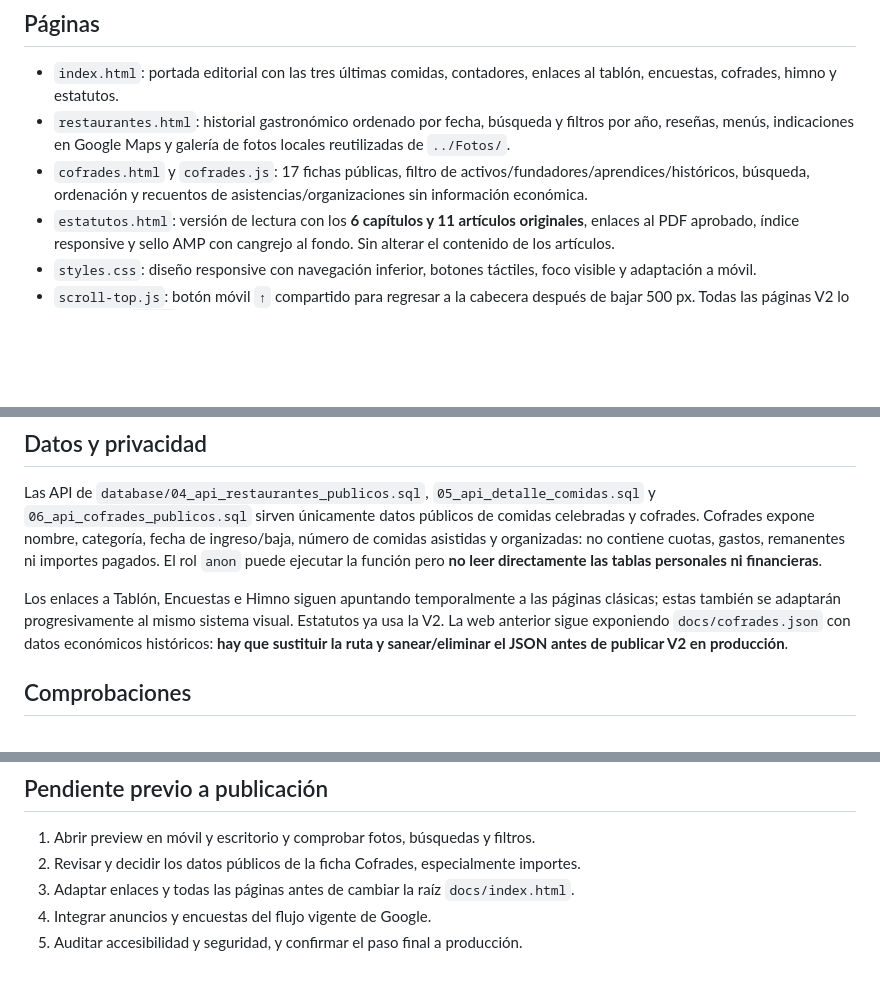
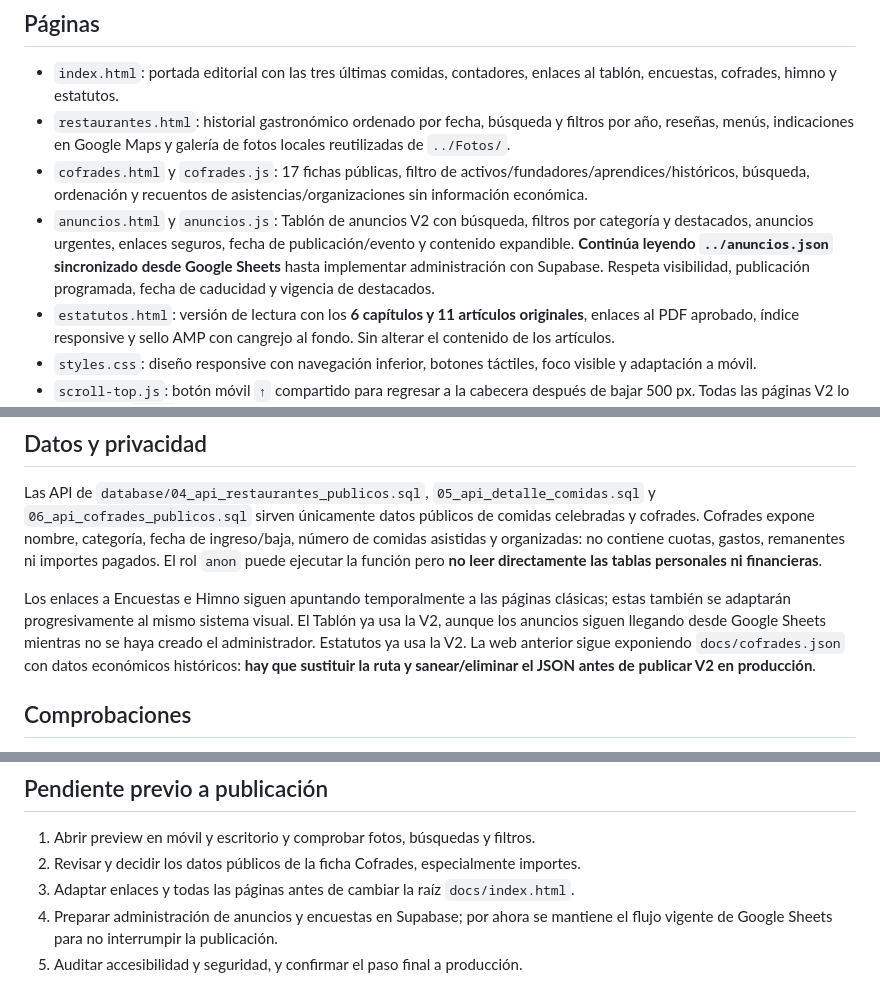
Before and after one commit to DTV79/AMesaPuesta, a Markdown page: docs/v2/README.md, 3 parts joined by grey strips. GitHub-like rendering; blank space fills up the shorter version.

Commit message:
docs: documentar Tablón V2 y transición futura a administración

```diff
--- a/docs/v2/README.md
+++ b/docs/v2/README.md
@@ -9,6 +9,7 @@ La propuesta se encuentra en **`docs/v2/`** y no sustituye todavía a la web pub
 - `index.html`: portada editorial con las tres últimas comidas, contadores, enlaces al tablón, encuestas, cofrades, himno y estatutos.
 - `restaurantes.html`: historial gastronómico ordenado por fecha, búsqueda y filtros por año, reseñas, menús, indicaciones en Google Maps y galería de fotos locales reutilizadas de `../Fotos/`.
 - `cofrades.html` y `cofrades.js`: 17 fichas públicas, filtro de activos/fundadores/aprendices/históricos, búsqueda, ordenación y recuentos de asistencias/organizaciones sin información económica.
+- `anuncios.html` y `anuncios.js`: Tablón de anuncios V2 con búsqueda, filtros por categoría y destacados, anuncios urgentes, enlaces seguros, fecha de publicación/evento y contenido expandible. **Continúa leyendo `../anuncios.json` sincronizado desde Google Sheets** hasta implementar administración con Supabase. Respeta visibilidad, publicación programada, fecha de caducidad y vigencia de destacados.
 - `estatutos.html`: versión de lectura con los **6 capítulos y 11 artículos originales**, enlaces al PDF aprobado, índice responsive y sello AMP con cangrejo al fondo. Sin alterar el contenido de los artículos.
 - `styles.css`: diseño responsive con navegación inferior, botones táctiles, foco visible y adaptación a móvil.
 - `scroll-top.js`: botón móvil `↑` compartido para regresar a la cabecera después de bajar 500 px. Todas las páginas V2 lo cargan con `defer`; debe incluirse también en cada nueva página.
@@ -20,7 +21,7 @@ La propuesta se encuentra en **`docs/v2/`** y no sustituye todavía a la web pub
 
 Las API de `database/04_api_restaurantes_publicos.sql`, `05_api_detalle_comidas.sql` y `06_api_cofrades_publicos.sql` sirven únicamente datos públicos de comidas celebradas y cofrades. Cofrades expone nombre, categoría, fecha de ingreso/baja, número de comidas asistidas y organizadas: no contiene cuotas, gastos, remanentes ni importes pagados. El rol `anon` puede ejecutar la función pero **no leer directamente las tablas personales ni financieras**.
 
-Los enlaces a Tablón, Encuestas e Himno siguen apuntando temporalmente a las páginas clásicas; estas también se adaptarán progresivamente al mismo sistema visual. Estatutos ya usa la V2. La web anterior sigue exponiendo `docs/cofrades.json` con datos económicos históricos: **hay que sustituir la ruta y sanear/eliminar el JSON antes de publicar V2 en producción**.
+Los enlaces a Encuestas e Himno siguen apuntando temporalmente a las páginas clásicas; estas también se adaptarán progresivamente al mismo sistema visual. El Tablón ya usa la V2, aunque los anuncios siguen llegando desde Google Sheets mientras no se haya creado el administrador. Estatutos ya usa la V2. La web anterior sigue exponiendo `docs/cofrades.json` con datos económicos históricos: **hay que sustituir la ruta y sanear/eliminar el JSON antes de publicar V2 en producción**.
 
 ## Comprobaciones
 
@@ -41,5 +42,5 @@ El proyecto Vercel `amesapuesta-docs` está vinculado a `DTV79/AMesaPuesta` con
 1. Abrir preview en móvil y escritorio y comprobar fotos, búsquedas y filtros.
 2. Revisar y decidir los datos públicos de la ficha Cofrades, especialmente importes.
 3. Adaptar enlaces y todas las páginas antes de cambiar la raíz `docs/index.html`.
-4. Integrar anuncios y encuestas del flujo vigente de Google.
+4. Preparar administración de anuncios y encuestas en Supabase; por ahora se mantiene el flujo vigente de Google Sheets para no interrumpir la publicación.
 5. Auditar accesibilidad y seguridad, y confirmar el paso final a producción.
```
